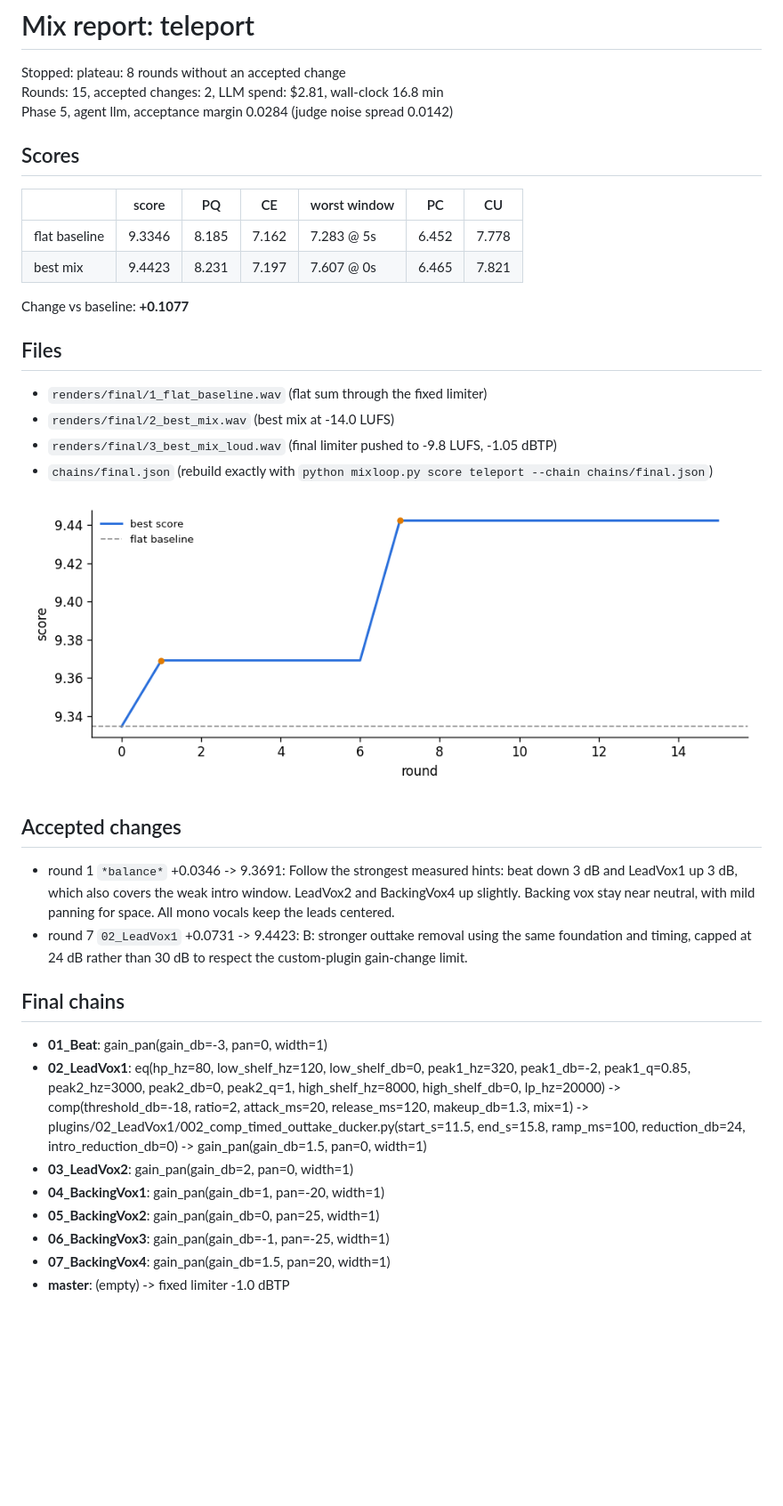
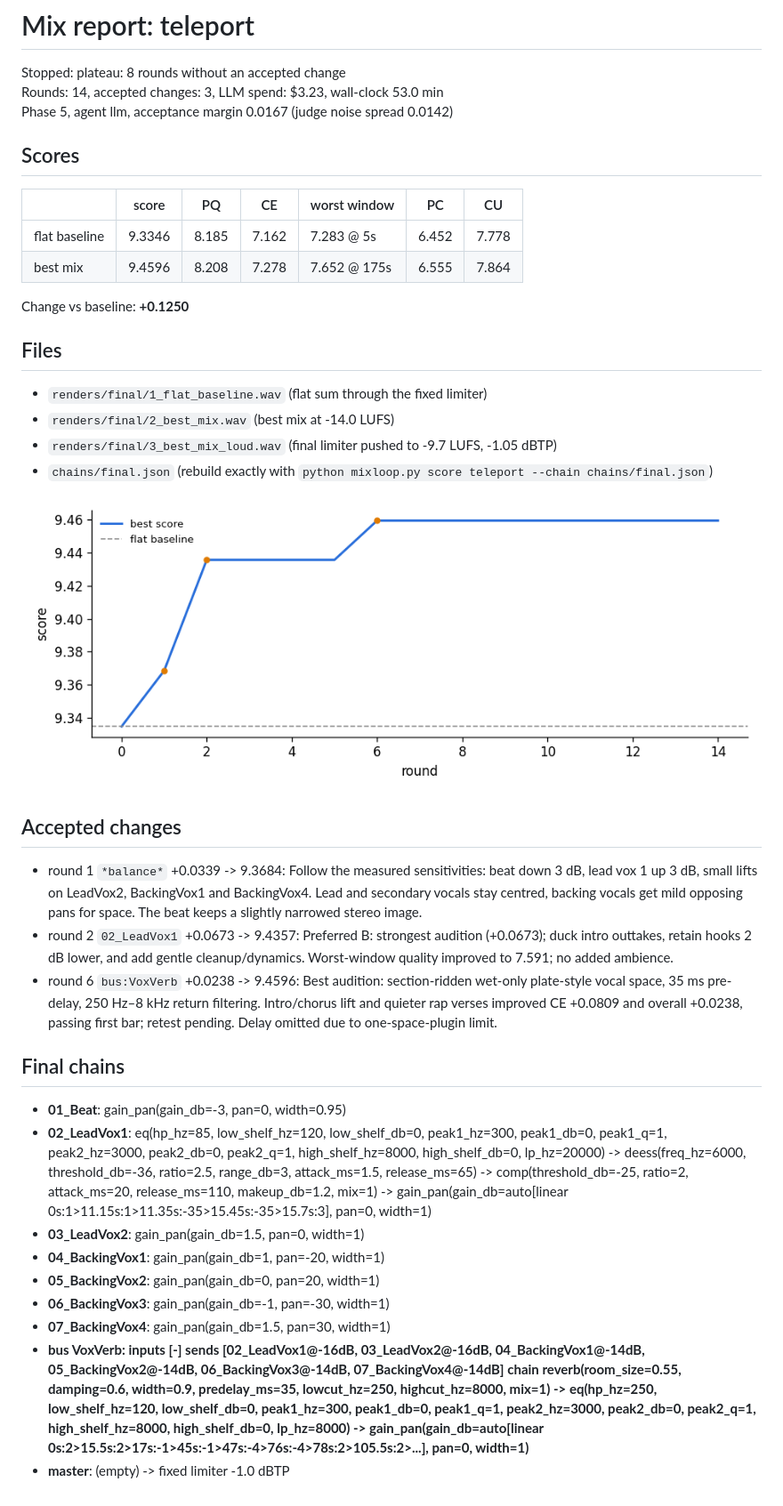
Before and after one commit to saadkoker/agentic-mix-loop, a Markdown page: docs/results/teleport_report.md, the part around the change. Shown at 89% size. Rendered like a GitHub page; pictures changed too: docs/img/teleport_score_history.png; blank space fills up the shorter version.

```diff
--- a/docs/results/teleport_report.md
+++ b/docs/results/teleport_report.md
@@ -1,39 +1,41 @@
 # Mix report: teleport
 
 Stopped: plateau: 8 rounds without an accepted change
-Rounds: 15, accepted changes: 2, LLM spend: $2.81, wall-clock 16.8 min
-Phase 5, agent llm, acceptance margin 0.0284 (judge noise spread 0.0142)
+Rounds: 14, accepted changes: 3, LLM spend: $3.23, wall-clock 53.0 min
+Phase 5, agent llm, acceptance margin 0.0167 (judge noise spread 0.0142)
 
 ## Scores
 
 | | score | PQ | CE | worst window | PC | CU |
 |---|---|---|---|---|---|---|
 | flat baseline | 9.3346 | 8.185 | 7.162 | 7.283 @ 5s | 6.452 | 7.778 |
-| best mix | 9.4423 | 8.231 | 7.197 | 7.607 @ 0s | 6.465 | 7.821 |
+| best mix | 9.4596 | 8.208 | 7.278 | 7.652 @ 175s | 6.555 | 7.864 |
 
-Change vs baseline: **+0.1077**
+Change vs baseline: **+0.1250**
 
 ## Files
 
 - `renders/final/1_flat_baseline.wav` (flat sum through the fixed limiter)
 - `renders/final/2_best_mix.wav` (best mix at -14.0 LUFS)
-- `renders/final/3_best_mix_loud.wav` (final limiter pushed to -9.8 LUFS, -1.05 dBTP)
+- `renders/final/3_best_mix_loud.wav` (final limiter pushed to -9.7 LUFS, -1.05 dBTP)
 - `chains/final.json` (rebuild exactly with `python mixloop.py score teleport --chain chains/final.json`)
 
 ![score history](../img/teleport_score_history.png)
 
 ## Accepted changes
 
-- round 1 `*balance*` +0.0346 -> 9.3691: Follow the strongest measured hints: beat down 3 dB and LeadVox1 up 3 dB, which also covers the weak intro window. LeadVox2 and BackingVox4 up slightly. Backing vox stay near neutral, with mild panning for space. All mono vocals keep the leads centered.
-- round 7 `02_LeadVox1` +0.0731 -> 9.4423: B: stronger outtake removal using the same foundation and timing, capped at 24 dB rather than 30 dB to respect the custom-plugin gain-change limit.
+- round 1 `*balance*` +0.0339 -> 9.3684: Follow the measured sensitivities: beat down 3 dB, lead vox 1 up 3 dB, small lifts on LeadVox2, BackingVox1 and BackingVox4. Lead and secondary vocals stay centred, backing vocals get mild opposing pans for space. The beat keeps a slightly narrowed stereo image.
+- round 2 `02_LeadVox1` +0.0673 -> 9.4357: Preferred B: strongest audition (+0.0673); duck intro outtakes, retain hooks 2 dB lower, and add gentle cleanup/dynamics. Worst-window quality improved to 7.591; no added ambience.
+- round 6 `bus:VoxVerb` +0.0238 -> 9.4596: Best audition: section-ridden wet-only plate-style vocal space, 35 ms pre-delay, 250 Hz–8 kHz return filtering. Intro/chorus lift and quieter rap verses improved CE +0.0809 and overall +0.0238, passing first bar; retest pending. Delay omitted due to one-space-plugin limit.
 
 ## Final chains
 
-- **01_Beat**: gain_pan(gain_db=-3, pan=0, width=1)
-- **02_LeadVox1**: eq(hp_hz=80, low_shelf_hz=120, low_shelf_db=0, peak1_hz=320, peak1_db=-2, peak1_q=0.85, peak2_hz=3000, peak2_db=0, peak2_q=1, high_shelf_hz=8000, high_shelf_db=0, lp_hz=20000) -> comp(threshold_db=-18, ratio=2, attack_ms=20, release_ms=120, makeup_db=1.3, mix=1) -> plugins/02_LeadVox1/002_comp_timed_outtake_ducker.py(start_s=11.5, end_s=15.8, ramp_ms=100, reduction_db=24, intro_reduction_db=0) -> gain_pan(gain_db=1.5, pan=0, width=1)
-- **03_LeadVox2**: gain_pan(gain_db=2, pan=0, width=1)
+- **01_Beat**: gain_pan(gain_db=-3, pan=0, width=0.95)
+- **02_LeadVox1**: eq(hp_hz=85, low_shelf_hz=120, low_shelf_db=0, peak1_hz=300, peak1_db=0, peak1_q=1, peak2_hz=3000, peak2_db=0, peak2_q=1, high_shelf_hz=8000, high_shelf_db=0, lp_hz=20000) -> deess(freq_hz=6000, threshold_db=-36, ratio=2.5, range_db=3, attack_ms=1.5, release_ms=65) -> comp(threshold_db=-25, ratio=2, attack_ms=20, release_ms=110, makeup_db=1.2, mix=1) -> gain_pan(gain_db=auto[linear 0s:1>11.15s:1>11.35s:-35>15.45s:-35>15.7s:3], pan=0, width=1)
+- **03_LeadVox2**: gain_pan(gain_db=1.5, pan=0, width=1)
 - **04_BackingVox1**: gain_pan(gain_db=1, pan=-20, width=1)
-- **05_BackingVox2**: gain_pan(gain_db=0, pan=25, width=1)
-- **06_BackingVox3**: gain_pan(gain_db=-1, pan=-25, width=1)
-- **07_BackingVox4**: gain_pan(gain_db=1.5, pan=20, width=1)
+- **05_BackingVox2**: gain_pan(gain_db=0, pan=20, width=1)
+- **06_BackingVox3**: gain_pan(gain_db=-1, pan=-30, width=1)
+- **07_BackingVox4**: gain_pan(gain_db=1.5, pan=30, width=1)
+- **bus VoxVerb: inputs [-] sends [02_LeadVox1@-16dB, 03_LeadVox2@-16dB, 04_BackingVox1@-14dB, 05_BackingVox2@-14dB, 06_BackingVox3@-14dB, 07_BackingVox4@-14dB] chain reverb(room_size=0.55, damping=0.6, width=0.9, predelay_ms=35, lowcut_hz=250, highcut_hz=8000, mix=1) -> eq(hp_hz=250, low_shelf_hz=120, low_shelf_db=0, peak1_hz=300, peak1_db=0, peak1_q=1, peak2_hz=3000, peak2_db=0, peak2_q=1, high_shelf_hz=8000, high_shelf_db=0, lp_hz=8000) -> gain_pan(gain_db=auto[linear 0s:2>15.5s:2>17s:-1>45s:-1>47s:-4>76s:-4>78s:2>105.5s:2>...], pan=0, width=1)**
 - **master**: (empty) -> fixed limiter -1.0 dBTP
```
Also changed, not shown: docs/results/teleport_report_old_loop.md (added, +38 -0 lines), 4 other files.
